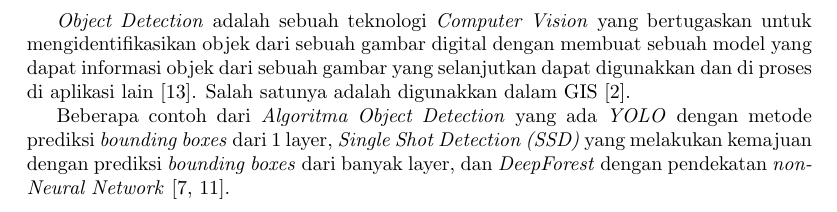
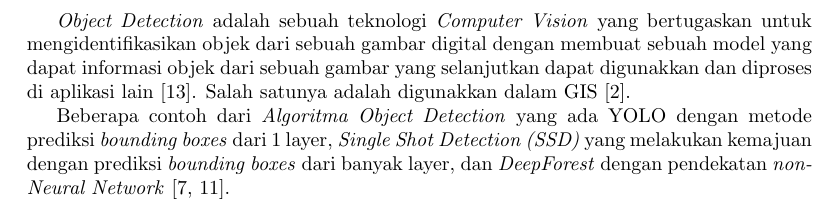
Before and after one commit to aldihsuhandi/skripsi-2023, a LaTeX document (proposal/latex/proposal.tex): part of page 3 of 8, cut so that both start at the same text. Compiled offline with pdfLaTeX.

Commit message:
fix typo

```diff
--- a/proposal/latex/proposal.tex
+++ b/proposal/latex/proposal.tex
@@ -36,9 +36,9 @@
 \section*{Pendahuluan}
 \addcontentsline{toc}{section}{\protect\numberline{}Pendahuluan}
 
-\textit{Object Detection} adalah sebuah teknologi \textit{Computer Vision} yang bertugaskan untuk mengidentifikasikan objek dari sebuah gambar digital dengan membuat sebuah model yang dapat informasi objek dari sebuah gambar yang selanjutkan dapat digunakkan dan di proses di aplikasi lain \autocite{zou2019object}. Salah satunya adalah digunakkan dalam GIS \autocite{arcgis-pro-ssd}.
+\textit{Object Detection} adalah sebuah teknologi \textit{Computer Vision} yang bertugaskan untuk mengidentifikasikan objek dari sebuah gambar digital dengan membuat sebuah model yang dapat informasi objek dari sebuah gambar yang selanjutkan dapat digunakkan dan diproses di aplikasi lain \autocite{zou2019object}. Salah satunya adalah digunakkan dalam GIS \autocite{arcgis-pro-ssd}.
 
-Beberapa contoh dari \textit{Algoritma Object Detection} yang ada \textit{YOLO} dengan metode prediksi \textit{bounding boxes} dari 1 layer, \textit{Single Shot Detection (SSD)} yang melakukan kemajuan dengan prediksi \textit{bounding boxes} dari banyak layer, dan \textit{DeepForest} dengan pendekatan \textit{non-Neural Network} \autocite{8569683, zhou2019deep}.
+Beberapa contoh dari \textit{Algoritma Object Detection} yang ada YOLO dengan metode prediksi \textit{bounding boxes} dari 1 layer, \textit{Single Shot Detection (SSD)} yang melakukan kemajuan dengan prediksi \textit{bounding boxes} dari banyak layer, dan \textit{DeepForest} dengan pendekatan \textit{non-Neural Network} \autocite{8569683, zhou2019deep}.
 
 % Lanjut Seto ea
 
```
Also changed, not shown: proposal/latex/proposal.pdf.
